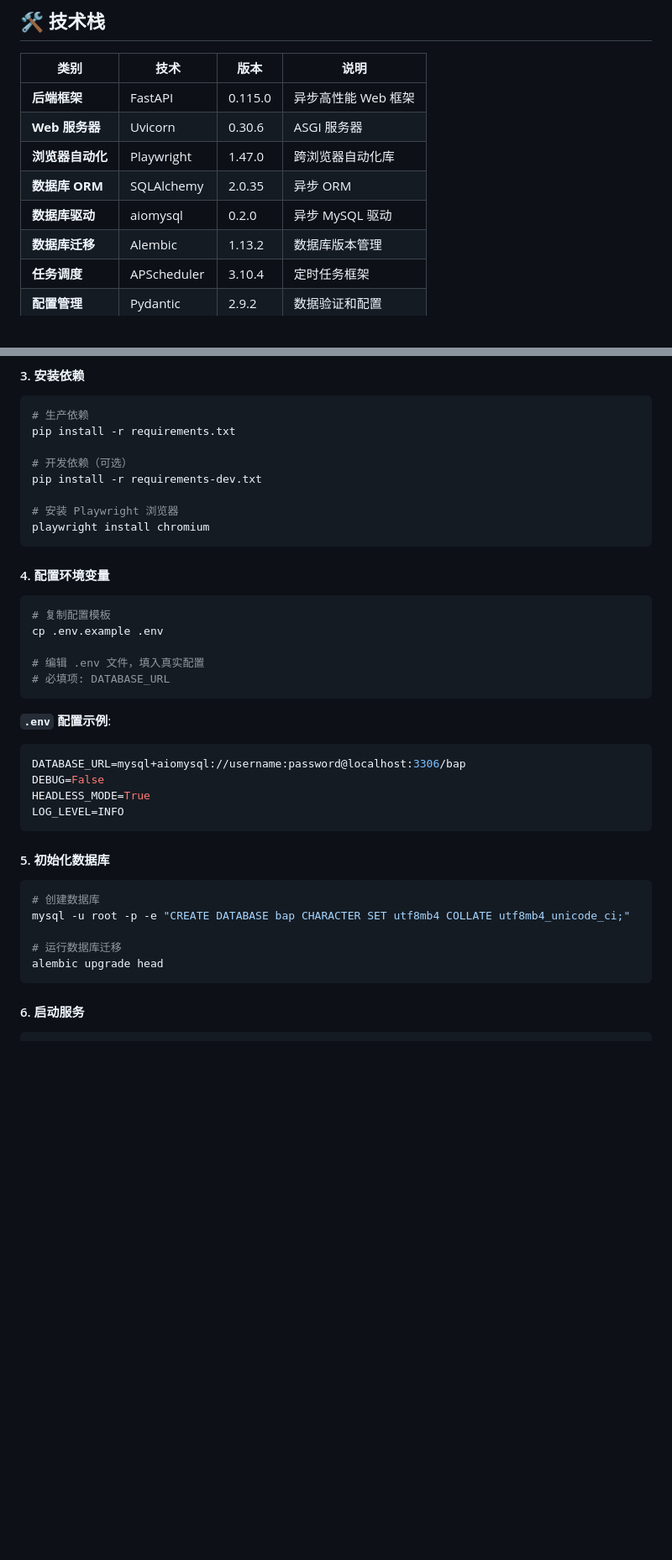
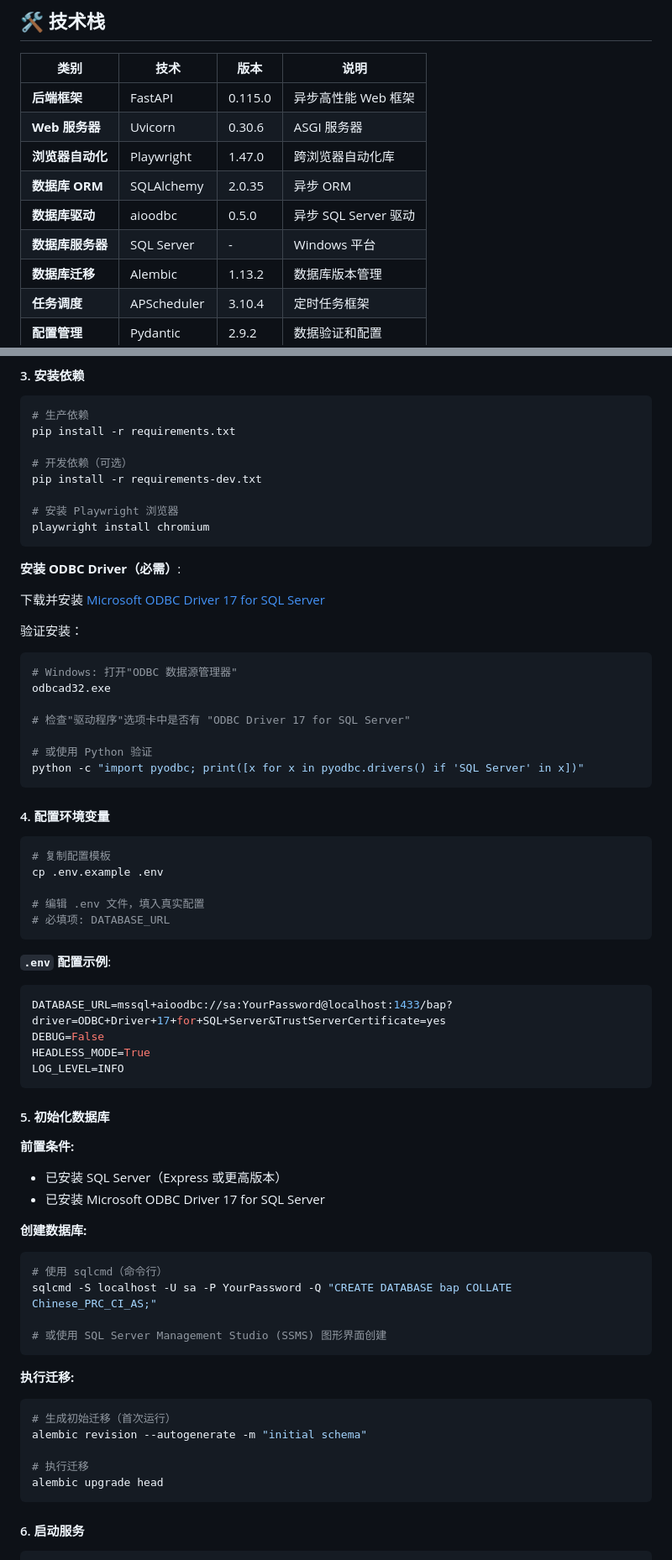
Before and after one commit to itzhaohonglin/browser-automation-platform, a Markdown page: README.md, 2 parts joined by grey strips. Shown at 84% size. Drawn GitHub-style; blank space fills up the shorter version.

Commit message:
docs: update README with SQL Server setup instructions

````diff
--- a/README.md
+++ b/README.md
@@ -66,7 +66,8 @@
 | **Web 服务器** | Uvicorn | 0.30.6 | ASGI 服务器 |
 | **浏览器自动化** | Playwright | 1.47.0 | 跨浏览器自动化库 |
 | **数据库 ORM** | SQLAlchemy | 2.0.35 | 异步 ORM |
-| **数据库驱动** | aiomysql | 0.2.0 | 异步 MySQL 驱动 |
+| **数据库驱动** | aioodbc | 0.5.0 | 异步 SQL Server 驱动 |
+| **数据库服务器** | SQL Server | - | Windows 平台 |
 | **数据库迁移** | Alembic | 1.13.2 | 数据库版本管理 |
 | **任务调度** | APScheduler | 3.10.4 | 定时任务框架 |
 | **配置管理** | Pydantic | 2.9.2 | 数据验证和配置 |
@@ -125,6 +127,21 @@ pip install -r requirements-dev.txt
 playwright install chromium
 ```
 
+**安装 ODBC Driver（必需）**:
+
+下载并安装 [Microsoft ODBC Driver 17 for SQL Server](https://docs.microsoft.com/en-us/sql/connect/odbc/download-odbc-driver-for-sql-server)
+
+验证安装：
+```bash
+# Windows: 打开"ODBC 数据源管理器"
+odbcad32.exe
+
+# 检查"驱动程序"选项卡中是否有 "ODBC Driver 17 for SQL Server"
+
+# 或使用 Python 验证
+python -c "import pyodbc; print([x for x in pyodbc.drivers() if 'SQL Server' in x])"
+```
+
 #### 4. 配置环境变量
 
 ```bash
@@ -137,7 +154,7 @@ cp .env.example .env
 
 **`.env` 配置示例**:
 ```env
-DATABASE_URL=mysql+aiomysql://username:password@localhost:3306/bap
+DATABASE_URL=mssql+aioodbc://sa:YourPassword@localhost:1433/bap?driver=ODBC+Driver+17+for+SQL+Server&TrustServerCertificate=yes
 DEBUG=False
 HEADLESS_MODE=True
 LOG_LEVEL=INFO
@@ -145,11 +162,26 @@ LOG_LEVEL=INFO
 
 #### 5. 初始化数据库
 
+**前置条件:**
+- 已安装 SQL Server（Express 或更高版本）
+- 已安装 Microsoft ODBC Driver 17 for SQL Server
+
+**创建数据库:**
+
 ```bash
-# 创建数据库
-mysql -u root -p -e "CREATE DATABASE bap CHARACTER SET utf8mb4 COLLATE utf8mb4_unicode_ci;"
+# 使用 sqlcmd（命令行）
+sqlcmd -S localhost -U sa -P YourPassword -Q "CREATE DATABASE bap COLLATE Chinese_PRC_CI_AS;"
 
-# 运行数据库迁移
+# 或使用 SQL Server Management Studio (SSMS) 图形界面创建
+```
+
+**执行迁移:**
+
+```bash
+# 生成初始迁移（首次运行）
+alembic revision --autogenerate -m "initial schema"
+
+# 执行迁移
 alembic upgrade head
 ```
 
````
Also changed, not shown: other parts of README.md (+4 -3 lines).
